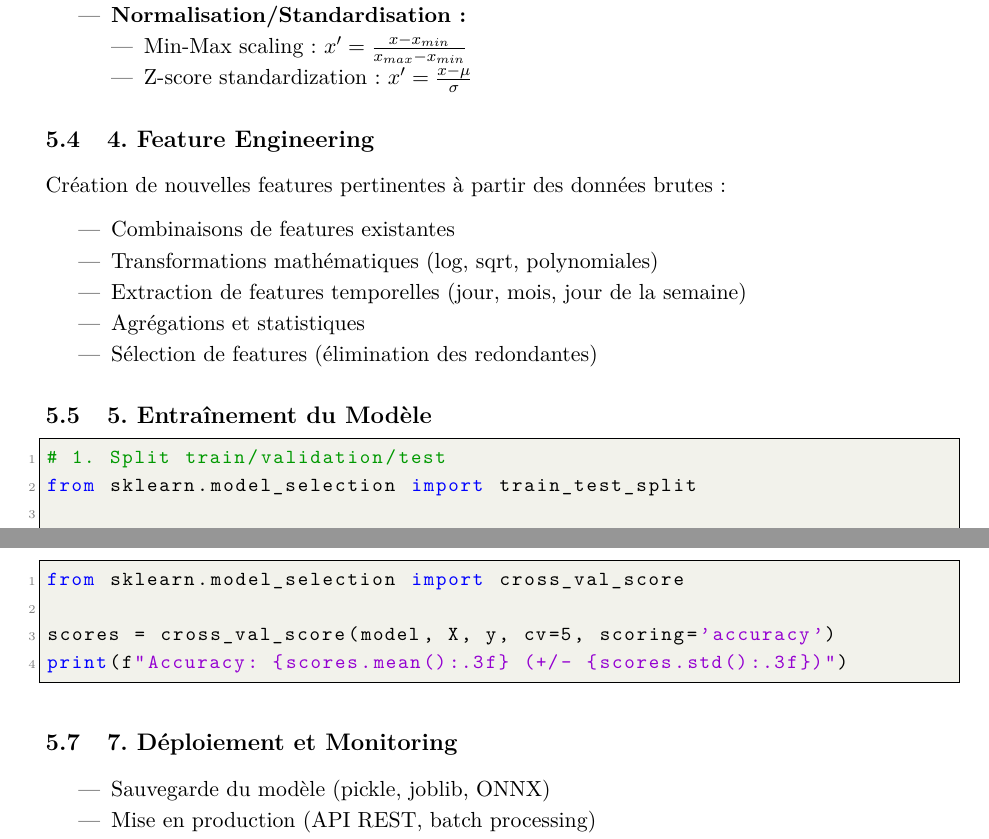
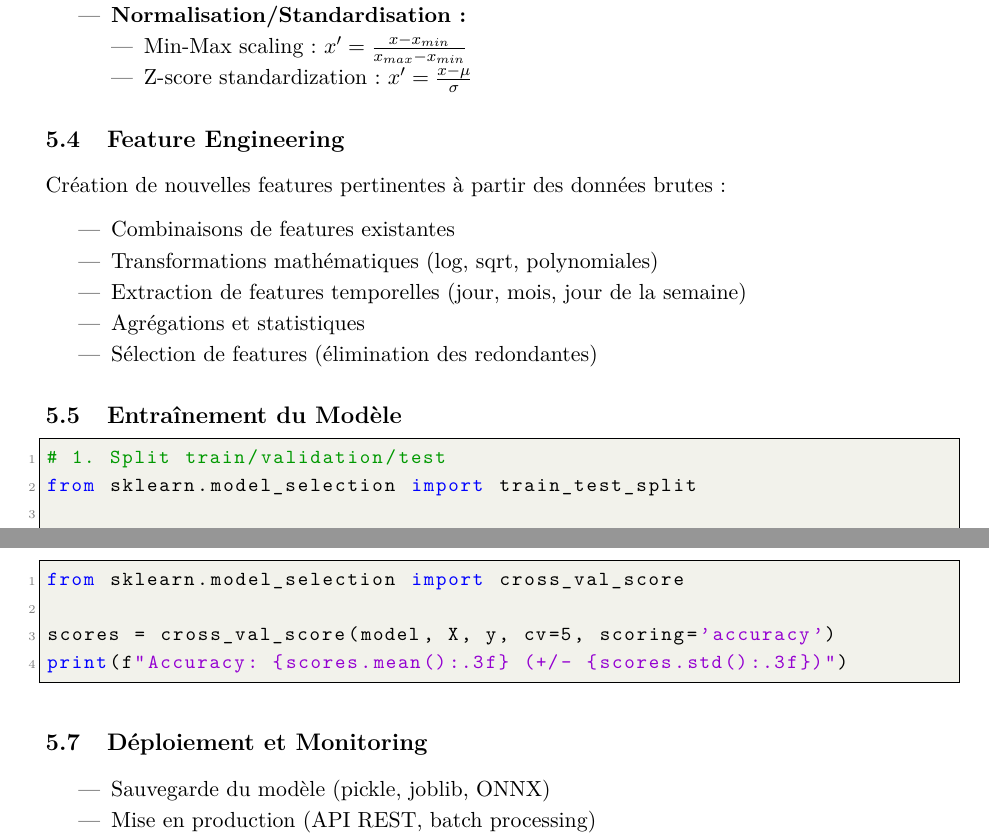
Before and after one commit to ogautier1980/sandbox-ml, a LaTeX document (cours/00_introduction/00_introduction_ml.tex): two parts of pages 12 and 13 of 25, joined at a grey line, cut so that both start at the same text. Compiled offline with pdfLaTeX.

Commit message:
Fix numérotation redondante dans les sous-sections de 00_introduction_ml
- Suppression des numéros manuels "1.", "2.", etc. dans les \subsection
- LaTeX numérote déjà automatiquement (5.1, 5.2, 5.3, etc.)
- Corrige l'affichage "5.2 2. Collecte" → "5.2 Collecte"
- 7 sous-sections corrigées dans la section Pipeline ML

Co-Authored-By: Claude Opus 4.5 <noreply@anthropic.com>

```diff
--- a/cours/00_introduction/00_introduction_ml.tex
+++ b/cours/00_introduction/00_introduction_ml.tex
@@ -677,7 +677,7 @@ Un projet ML suit généralement les étapes suivantes :
     \end{itemize}
 \end{itemize}
 
-\subsection{4. Feature Engineering}
+\subsection{Feature Engineering}
 
 Création de nouvelles features pertinentes à partir des données brutes :
 
@@ -689,7 +689,7 @@ Création de nouvelles features pertinentes à partir des données brutes :
     \item Sélection de features (élimination des redondantes)
 \end{itemize}
 
-\subsection{5. Entraînement du Modèle}
+\subsection{Entraînement du Modèle}
 
 \begin{lstlisting}[language=Python, caption=Schéma général d'entraînement]
 # 1. Split train/validation/test
@@ -740,7 +740,7 @@ scores = cross_val_score(model, X, y, cv=5, scoring='accuracy')
 print(f"Accuracy: {scores.mean():.3f} (+/- {scores.std():.3f})")
 \end{lstlisting}
 
-\subsection{7. Déploiement et Monitoring}
+\subsection{Déploiement et Monitoring}
 
 \begin{itemize}
     \item Sauvegarde du modèle (pickle, joblib, ONNX)
```
Also changed, not shown: cours/00_introduction/00_introduction_ml.pdf, cours/00_introduction/00_introduction_ml.tex (8 more changed lines).
